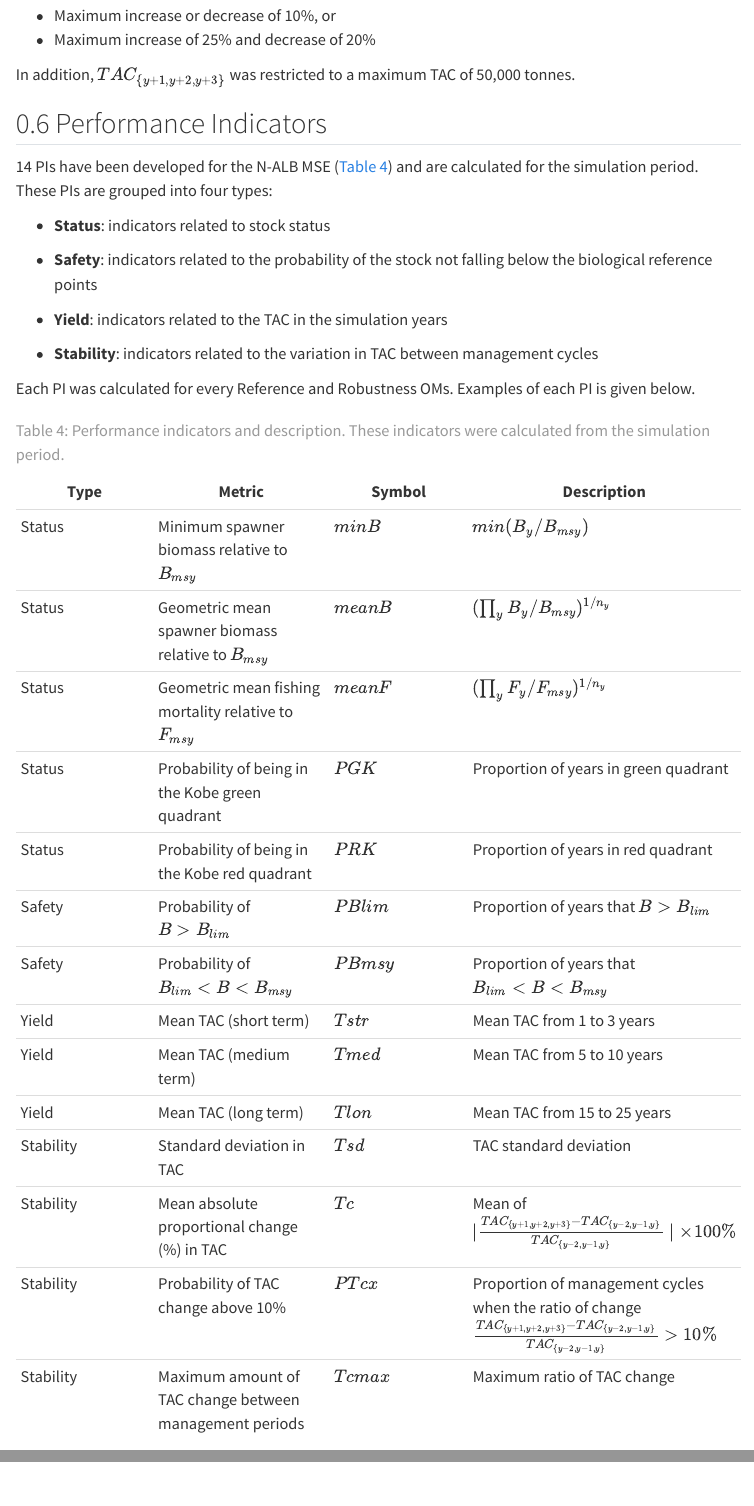
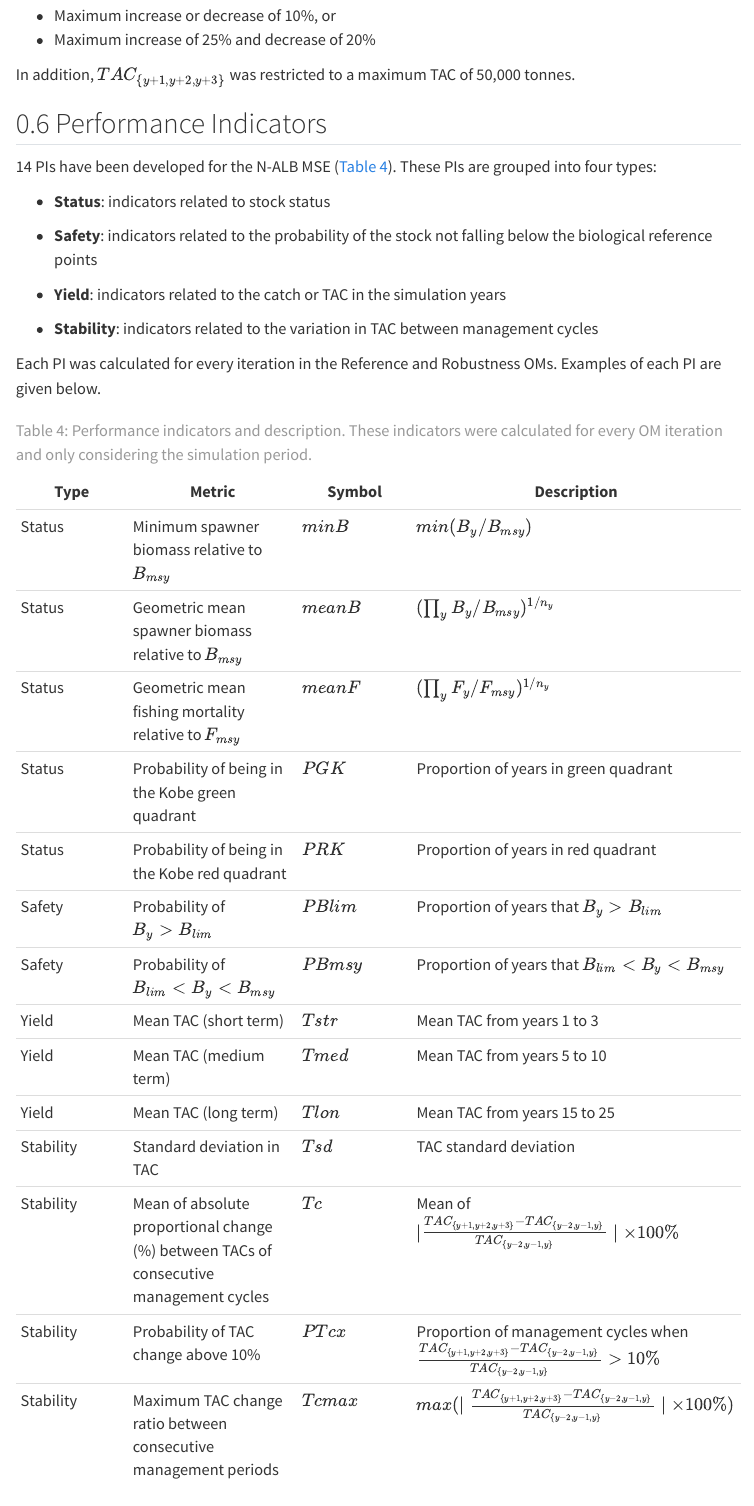
Before and after one commit to ICCAT/nalb-mse-2, a Quarto document (docs/TechSpec/Trial_Specs.qmd): the page in a window 1100 px wide, from 6880 px down, and a second part further down, joined at a grey line. Rendered offline with R 4.5, knitr and Pandoc in place of Quarto, with nearby package versions; some code elsewhere in the file could not run offline; menus at the side of the page are left out.

Commit message:
update TSD PIs

```diff
--- a/docs/TechSpec/Trial_Specs.qmd
+++ b/docs/TechSpec/Trial_Specs.qmd
@@ -310,17 +310,17 @@ In addition, $TAC_{\{y+1,y+2,y+3\}}$ was restricted to a maximum TAC of 50,000 t
 
 ## Performance Indicators
 
-14 PIs have been developed for the N-ALB MSE (@tbl-pm) and are calculated for the simulation period. These PIs are grouped into four types:
+14 PIs have been developed for the N-ALB MSE (@tbl-pm). These PIs are grouped into four types:
 
 - **Status**: indicators related to stock status
 
 - **Safety**: indicators related to the probability of the stock not falling below the biological reference points
 
-- **Yield**: indicators related to the TAC in the simulation years
+- **Yield**: indicators related to the catch or TAC in the simulation years
 
 - **Stability**: indicators related to the variation in TAC between management cycles
 
-Each PI was calculated for every Reference and Robustness OMs. Examples of each PI is given below.
+Each PI was calculated for every iteration in the Reference and Robustness OMs. Examples of each PI are given below.
 
 | Type | Metric | Symbol | Description |
 |-----------------|-------------------|-----------------|-------------------|
@@ -329,17 +329,17 @@ Each PI was calculated for every Reference and Robustness OMs. Examples of each
 | Status | Geometric mean fishing mortality relative to $F_{msy}$ | $meanF$ | $(\prod_y F_y/F_{msy})^{1/n_y}$ |
 | Status | Probability of being in the Kobe green quadrant | $PGK$ | Proportion of years in green quadrant |
 | Status | Probability of being in the Kobe red quadrant | $PRK$ | Proportion of years in red quadrant |
-| Safety | Probability of $B>B_{lim}$ | $PBlim$ | Proportion of years that $B>B_{lim}$ |
-| Safety | Probability of $B_{lim}<B<B_{msy}$ | $PBmsy$ | Proportion of years that $B_{lim}<B<B_{msy}$ |
-| Yield | Mean TAC (short term) | $Tstr$ | Mean TAC from 1 to 3 years |
-| Yield | Mean TAC (medium term) | $Tmed$ | Mean TAC from 5 to 10 years |
-| Yield | Mean TAC (long term) | $Tlon$ | Mean TAC from 15 to 25 years |
+| Safety | Probability of $B_y>B_{lim}$ | $PBlim$ | Proportion of years that $B_y>B_{lim}$ |
+| Safety | Probability of $B_{lim}<B_y<B_{msy}$ | $PBmsy$ | Proportion of years that $B_{lim}<B_y<B_{msy}$ |
+| Yield | Mean TAC (short term) | $Tstr$ | Mean TAC from years 1 to 3 |
+| Yield | Mean TAC (medium term) | $Tmed$ | Mean TAC from years 5 to 10 |
+| Yield | Mean TAC (long term) | $Tlon$ | Mean TAC from years 15 to 25 |
 | Stability | Standard deviation in TAC | $Tsd$ | TAC standard deviation |
-| Stability | Mean absolute proportional change (%) in TAC | $Tc$ | Mean of $\mid\frac{TAC_{\{y+1,y+2,y+3\}} - TAC_{\{y-2,y-1,y\}}}{TAC_{\{y-2,y-1,y\}}}\mid \times 100\%$ |
-| Stability | Probability of TAC change above 10% | $PTcx$ | Proportion of management cycles when the ratio of change $\frac{TAC_{\{y+1,y+2,y+3\}} - TAC_{\{y-2,y-1,y\}}}{TAC_{\{y-2,y-1,y\}}} > 10\%$ |
-| Stability | Maximum amount of TAC change between management periods | $Tcmax$ | Maximum ratio of TAC change |
+| Stability | Mean of absolute proportional change (%) between TACs of consecutive management cycles | $Tc$ | Mean of $\mid\frac{TAC_{\{y+1,y+2,y+3\}} - TAC_{\{y-2,y-1,y\}}}{TAC_{\{y-2,y-1,y\}}}\mid \times 100\%$ |
+| Stability | Probability of TAC change above 10% | $PTcx$ | Proportion of management cycles when $\frac{TAC_{\{y+1,y+2,y+3\}} - TAC_{\{y-2,y-1,y\}}}{TAC_{\{y-2,y-1,y\}}} > 10\%$ |
+| Stability | Maximum TAC change ratio between consecutive management periods | $Tcmax$ | $max(\mid\frac{TAC_{\{y+1,y+2,y+3\}} - TAC_{\{y-2,y-1,y\}}}{TAC_{\{y-2,y-1,y\}}}\mid \times 100\%)$ |
 
-: Performance indicators and description. These indicators were calculated from the simulation period. {#tbl-pm}
+: Performance indicators and description. These indicators were calculated for every OM iteration and only considering the simulation period. {#tbl-pm}
 
 ### Examples
 
```
Also changed, not shown: docs/figures/make_figures.R, 4 other files.
